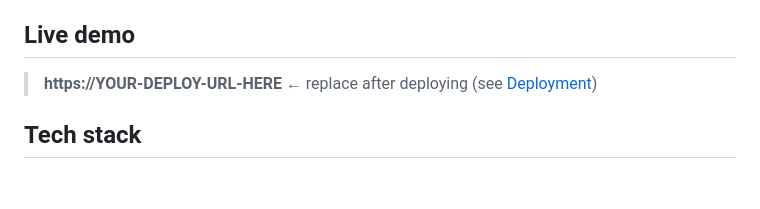
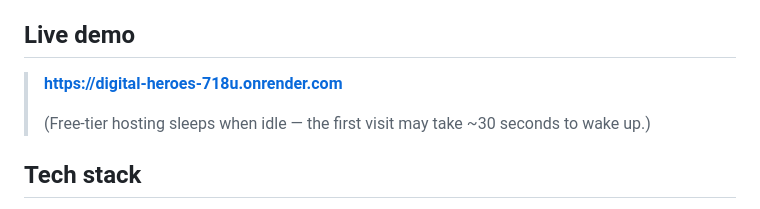
Before and after one commit to nandu-4/Digital_Heroes, a Markdown page: README.md, the part around the change. Rendered like a GitHub page; blank space fills up the shorter version.

Commit message:
add live demo link

```diff
--- a/README.md
+++ b/README.md
@@ -6,7 +6,9 @@ Built for the **Digital Heroes** SDE internship task (Task A + Task B).
 
 ## Live demo
 
-> **https://YOUR-DEPLOY-URL-HERE** ← replace after deploying (see [Deployment](#deployment))
+> **https://digital-heroes-718u.onrender.com**
+>
+> (Free-tier hosting sleeps when idle — the first visit may take ~30 seconds to wake up.)
 
 ## Tech stack
 
```
